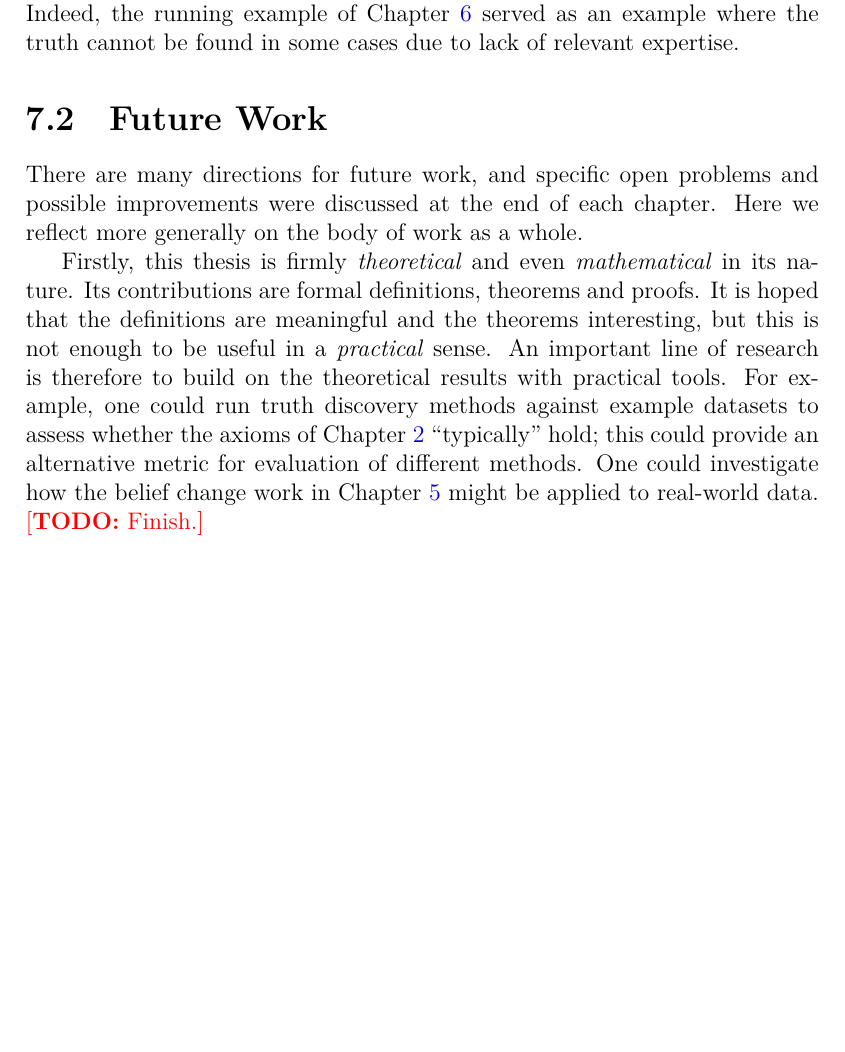
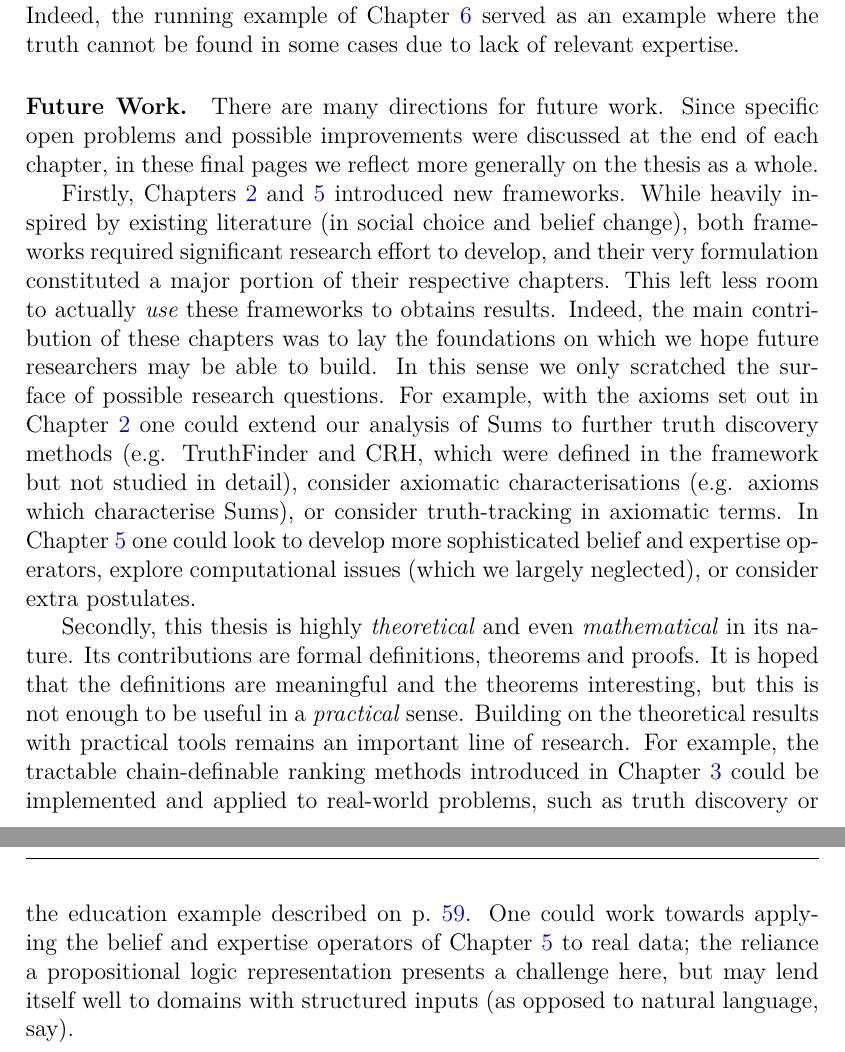
Before and after one commit to joesingo/thesis, a LaTeX thesis (main.tex, which reads chapters/conclusion/content.tex): part of page 242 of 264 before the commit and two parts of pages 242 and 243 of 265 after it, the two joined at a grey line, cut so that both start at the same text, the shorter picture padded with empty space. Compiled offline with XeLaTeX.

Commit message:
First draft of future work in conclusion

```diff
--- a/chapters/conclusion/content.tex
+++ b/chapters/conclusion/content.tex
@@ -134,20 +134,40 @@ cannot be found in some cases due to lack of relevant expertise.
 
 }
 
-\section{Future Work}
+\paragraph{Future Work.}
 
-There are many directions for future work, and specific open problems and
-possible improvements were discussed at the end of each chapter. Here we
-reflect more generally on the body of work as a whole.
+There are many directions for future work. Since specific open problems and
+possible improvements were discussed at the end of each chapter, in these final
+pages we reflect more generally on the thesis as a whole.
 
-Firstly, this thesis is firmly \emph{theoretical} and even \emph{mathematical}
+Firstly, \cref{chapter_td,chapter_belief_change} introduced new frameworks.
+While heavily inspired by existing literature (in social choice and belief
+change), both frameworks required significant research effort to develop, and
+their very formulation constituted a major portion of their respective
+chapters. This left less room to actually \emph{use} these frameworks to
+obtains results. Indeed, the main contribution of these chapters was to lay the
+foundations on which we hope future researchers may be able to build. In this
+sense we only scratched the surface of possible research questions.
+%
+For example, with the axioms set out in \cref{chapter_td} one could extend our
+analysis of Sums to further truth discovery methods (e.g. TruthFinder and CRH,
+which were defined in the framework but not studied in detail), consider
+axiomatic characterisations (e.g. axioms which characterise Sums), or consider
+truth-tracking in axiomatic terms. In \cref{chapter_belief_change} one could
+look to develop more sophisticated belief and expertise operators, explore
+computational issues (which we largely neglected), or consider extra
+postulates.
+
+Secondly, this thesis is highly \emph{theoretical} and even \emph{mathematical}
 in its nature. Its contributions are formal definitions, theorems and proofs.
 It is hoped that the definitions are meaningful and the theorems interesting,
-but this is not enough to be useful in a \emph{practical} sense. An important
-line of research is therefore to build on the theoretical results with
-practical tools. For example, one could run truth discovery methods against
-example datasets to assess whether the axioms of \cref{chapter_td}
-``typically'' hold; this could provide an alternative metric for evaluation of
-different methods. One could investigate how the belief change work in
-\cref{chapter_belief_change} might be applied to real-world data.
-\todo{Finish.}
+but this is not enough to be useful in a \emph{practical} sense. Building on
+the theoretical results with practical tools remains an important line of
+research. For example, the tractable chain-definable ranking methods introduced
+in \cref{chapter_bipartite_tournaments} could be implemented and applied to
+real-world problems, such as truth discovery or the education example described
+on \cpageref{tourn_education_example}. One could work towards applying the
+belief and expertise operators of \cref{chapter_belief_change} to real data;
+the reliance a propositional logic representation presents a challenge here,
+but may lend itself well to domains with structured inputs (as opposed to
+natural language, say).
```
Also changed, not shown: chapters/tournaments/content.tex (+1 -0 lines), thesis.pdf, chapters/conclusion/content.tex (2 more changed lines).
